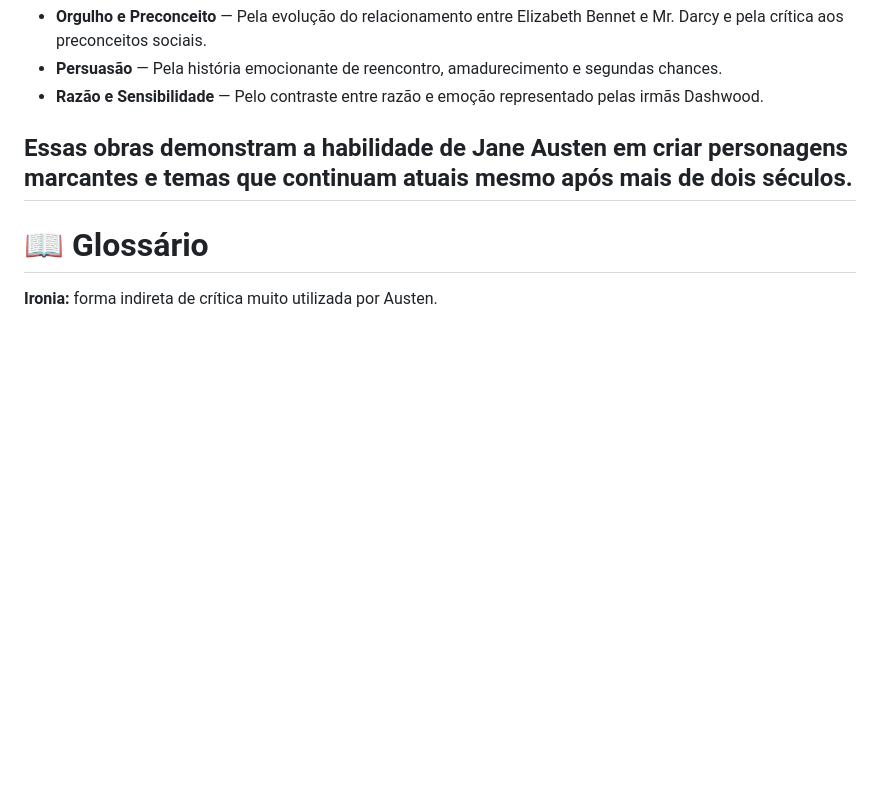
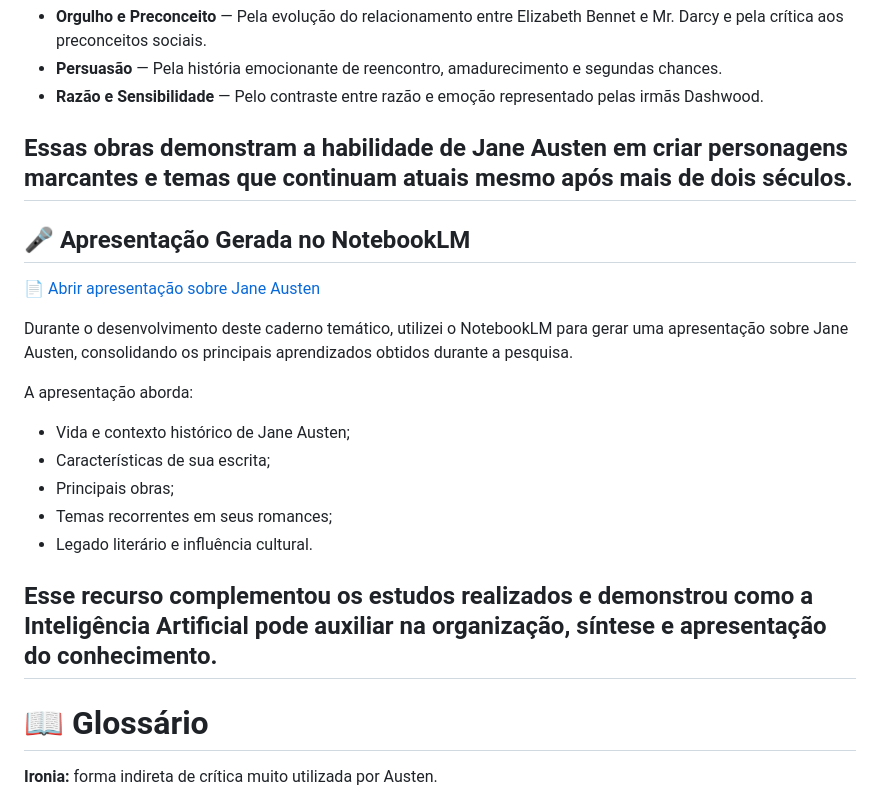
Before and after one commit to Milena-soat/universo-jane-austen, a Markdown page: README.md, the part around the change. Rendered like a GitHub page; blank space fills up the shorter version.

```diff
--- a/README.md
+++ b/README.md
@@ -180,6 +180,22 @@ Durante a realização deste caderno temático, algumas obras se destacaram pelo
 
 Essas obras demonstram a habilidade de Jane Austen em criar personagens marcantes e temas que continuam atuais mesmo após mais de dois séculos.
 ---
+## 🎤 Apresentação Gerada no NotebookLM
+
+📄 [Abrir apresentação sobre Jane Austen](./slides/Jane_Austen_Beyond_Romance.pdf)
+
+Durante o desenvolvimento deste caderno temático, utilizei o NotebookLM para gerar uma apresentação sobre Jane Austen, consolidando os principais aprendizados obtidos durante a pesquisa.
+
+A apresentação aborda:
+
+* Vida e contexto histórico de Jane Austen;
+* Características de sua escrita;
+* Principais obras;
+* Temas recorrentes em seus romances;
+* Legado literário e influência cultural.
+
+Esse recurso complementou os estudos realizados e demonstrou como a Inteligência Artificial pode auxiliar na organização, síntese e apresentação do conhecimento.
+---
 # 📖 Glossário
 
 **Ironia:** forma indireta de crítica muito utilizada por Austen.
```
